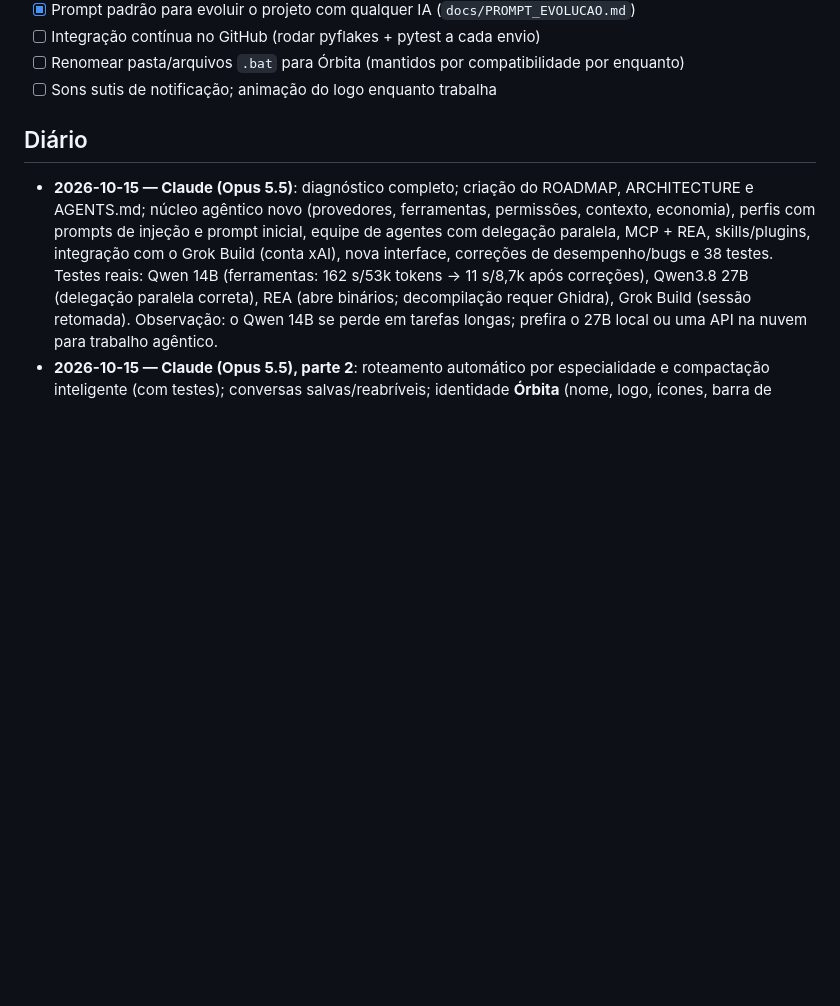
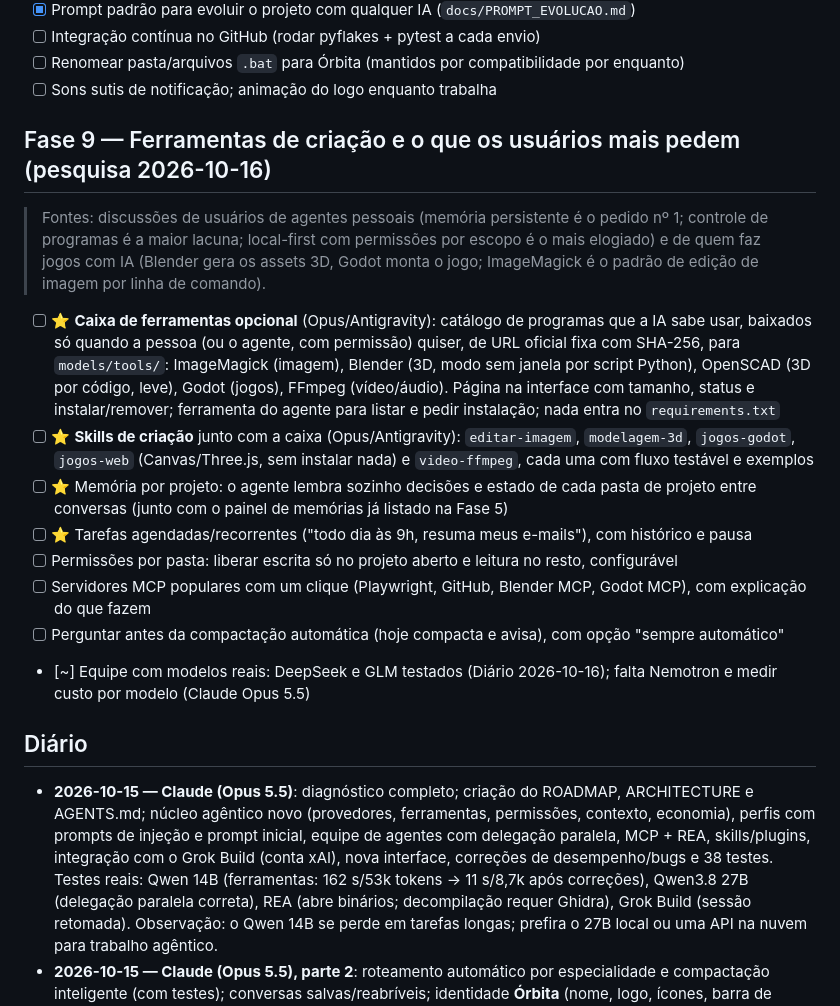
Before and after one commit to rafaelkennedyrkp20-bot/orbita, a Markdown page: ROADMAP.md, the part around the change. Drawn GitHub-style; blank space fills up the shorter version.

Commit message:
ROADMAP: Fase 9 — caixa de ferramentas (imagem, 3D, jogos, vídeo) e pedidos mais comuns dos usuários
Co-Authored-By: Claude Opus 5.5 <noreply@anthropic.com>

```diff
--- a/ROADMAP.md
+++ b/ROADMAP.md
@@ -154,6 +154,28 @@ Legenda: `[x]` feito e verificado · `[~]` parcial · `[ ]` pendente · ⭐ prio
 - [ ] Integração contínua no GitHub (rodar pyflakes + pytest a cada envio)
 - [ ] Renomear pasta/arquivos `.bat` para Órbita (mantidos por compatibilidade por enquanto)
 - [ ] Sons sutis de notificação; animação do logo enquanto trabalha
+
+## Fase 9 — Ferramentas de criação e o que os usuários mais pedem (pesquisa 2026-10-16)
+
+> Fontes: discussões de usuários de agentes pessoais (memória persistente é o pedido nº 1; controle de programas é a
+> maior lacuna; local-first com permissões por escopo é o mais elogiado) e de quem faz jogos com IA (Blender gera os
+> assets 3D, Godot monta o jogo; ImageMagick é o padrão de edição de imagem por linha de comando).
+
+- [ ] ⭐ **Caixa de ferramentas opcional** (Opus/Antigravity): catálogo de programas que a IA sabe usar, baixados
+  só quando a pessoa (ou o agente, com permissão) quiser, de URL oficial fixa com SHA-256, para `models/tools/`:
+  ImageMagick (imagem), Blender (3D, modo sem janela por script Python), OpenSCAD (3D por código, leve), Godot (jogos),
+  FFmpeg (vídeo/áudio). Página na interface com tamanho, status e instalar/remover; ferramenta do agente para listar e
+  pedir instalação; nada entra no `requirements.txt`
+- [ ] ⭐ **Skills de criação** junto com a caixa (Opus/Antigravity): `editar-imagem`, `modelagem-3d`, `jogos-godot`,
+  `jogos-web` (Canvas/Three.js, sem instalar nada) e `video-ffmpeg`, cada uma com fluxo testável e exemplos
+- [ ] ⭐ Memória por projeto: o agente lembra sozinho decisões e estado de cada pasta de projeto entre conversas
+  (junto com o painel de memórias já listado na Fase 5)
+- [ ] ⭐ Tarefas agendadas/recorrentes ("todo dia às 9h, resuma meus e-mails"), com histórico e pausa
+- [ ] Permissões por pasta: liberar escrita só no projeto aberto e leitura no resto, configurável
+- [ ] Servidores MCP populares com um clique (Playwright, GitHub, Blender MCP, Godot MCP), com explicação do que fazem
+- [ ] Perguntar antes da compactação automática (hoje compacta e avisa), com opção "sempre automático"
+- [~] Equipe com modelos reais: DeepSeek e GLM testados (Diário 2026-10-16); falta Nemotron e medir custo por modelo
+  (Claude Opus 5.5)
 
 ## Diário
 
```
